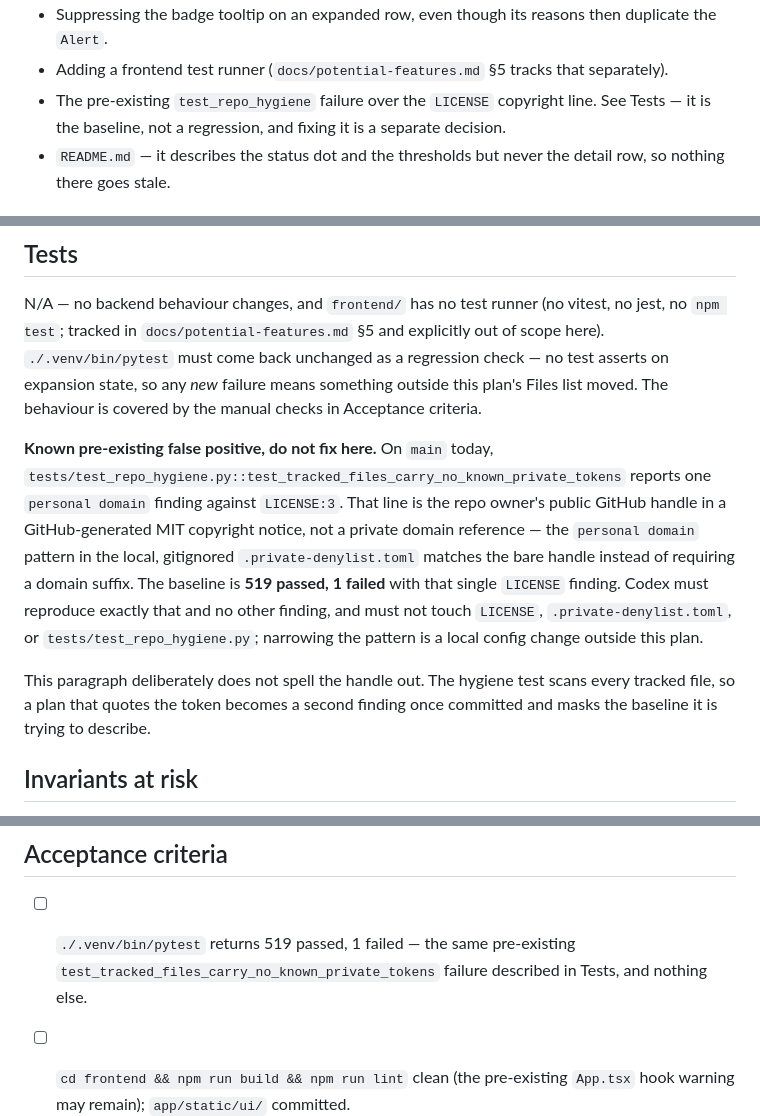
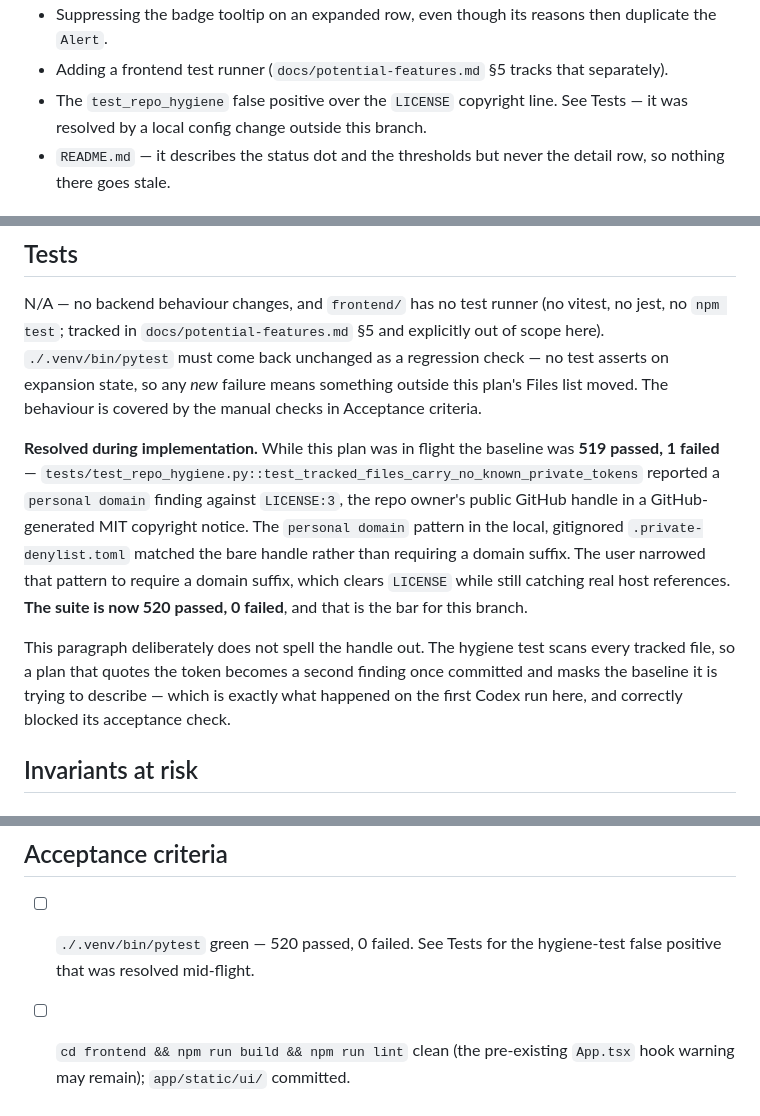
Before and after one commit to nulthara/filterhelm, a Markdown page: docs/plans/0018-health-row-auto-expand.md, 3 parts joined by grey strips. GitHub-like rendering.

Commit message:
update plan

```diff
--- a/docs/plans/0018-health-row-auto-expand.md
+++ b/docs/plans/0018-health-row-auto-expand.md
@@ -37,8 +37,8 @@ Out:
 - Suppressing the badge tooltip on an expanded row, even though its reasons then duplicate
   the `Alert`.
 - Adding a frontend test runner (`docs/potential-features.md` §5 tracks that separately).
-- The pre-existing `test_repo_hygiene` failure over the `LICENSE` copyright line. See
-  Tests — it is the baseline, not a regression, and fixing it is a separate decision.
+- The `test_repo_hygiene` false positive over the `LICENSE` copyright line. See
+  Tests — it was resolved by a local config change outside this branch.
 - `README.md` — it describes the status dot and the thresholds but never the detail row,
   so nothing there goes stale.
 
@@ -162,19 +162,19 @@ here). `./.venv/bin/pytest` must come back unchanged as a regression check — n
 asserts on expansion state, so any *new* failure means something outside this plan's Files
 list moved. The behaviour is covered by the manual checks in Acceptance criteria.
 
-**Known pre-existing false positive, do not fix here.** On `main` today,
-`tests/test_repo_hygiene.py::test_tracked_files_carry_no_known_private_tokens` reports one
-`personal domain` finding against `LICENSE:3`. That line is the repo owner's public GitHub
-handle in a GitHub-generated MIT copyright notice, not a private domain reference — the
-`personal domain` pattern in the local, gitignored `.private-denylist.toml` matches the
-bare handle instead of requiring a domain suffix. The baseline is **519 passed, 1 failed**
-with that single `LICENSE` finding. Codex must reproduce exactly that and no other finding,
-and must not touch `LICENSE`, `.private-denylist.toml`, or `tests/test_repo_hygiene.py`;
-narrowing the pattern is a local config change outside this plan.
+**Resolved during implementation.** While this plan was in flight the baseline was
+**519 passed, 1 failed** — `tests/test_repo_hygiene.py::test_tracked_files_carry_no_known_private_tokens`
+reported a `personal domain` finding against `LICENSE:3`, the repo owner's public GitHub
+handle in a GitHub-generated MIT copyright notice. The `personal domain` pattern in the
+local, gitignored `.private-denylist.toml` matched the bare handle rather than requiring a
+domain suffix. The user narrowed that pattern to require a domain suffix, which clears
+`LICENSE` while still catching real host references. **The suite is now 520 passed, 0
+failed**, and that is the bar for this branch.
 
 This paragraph deliberately does not spell the handle out. The hygiene test scans every
 tracked file, so a plan that quotes the token becomes a second finding once committed and
-masks the baseline it is trying to describe.
+masks the baseline it is trying to describe — which is exactly what happened on the first
+Codex run here, and correctly blocked its acceptance check.
 
 ## Invariants at risk
 
@@ -197,9 +197,8 @@ masks the baseline it is trying to describe.
 
 ## Acceptance criteria
 
-- [ ] `./.venv/bin/pytest` returns 519 passed, 1 failed — the same pre-existing
-      `test_tracked_files_carry_no_known_private_tokens` failure described in Tests, and
-      nothing else.
+- [ ] `./.venv/bin/pytest` green — 520 passed, 0 failed. See Tests for the hygiene-test
+      false positive that was resolved mid-flight.
 - [ ] `cd frontend && npm run build && npm run lint` clean (the pre-existing `App.tsx` hook
       warning may remain); `app/static/ui/` committed.
 - [ ] On first load, a healthy instance shows the dot with its row collapsed and the
```
Also changed, not shown: other parts of docs/plans/0018-health-row-auto-expand.md (+1 -1 lines).
